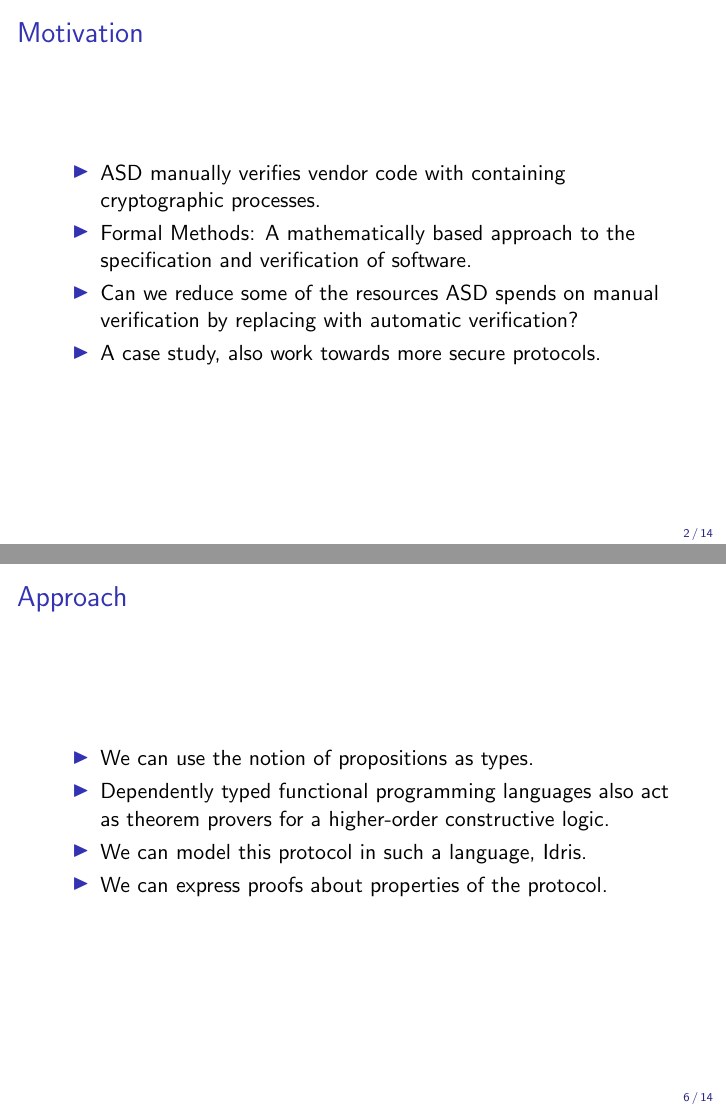
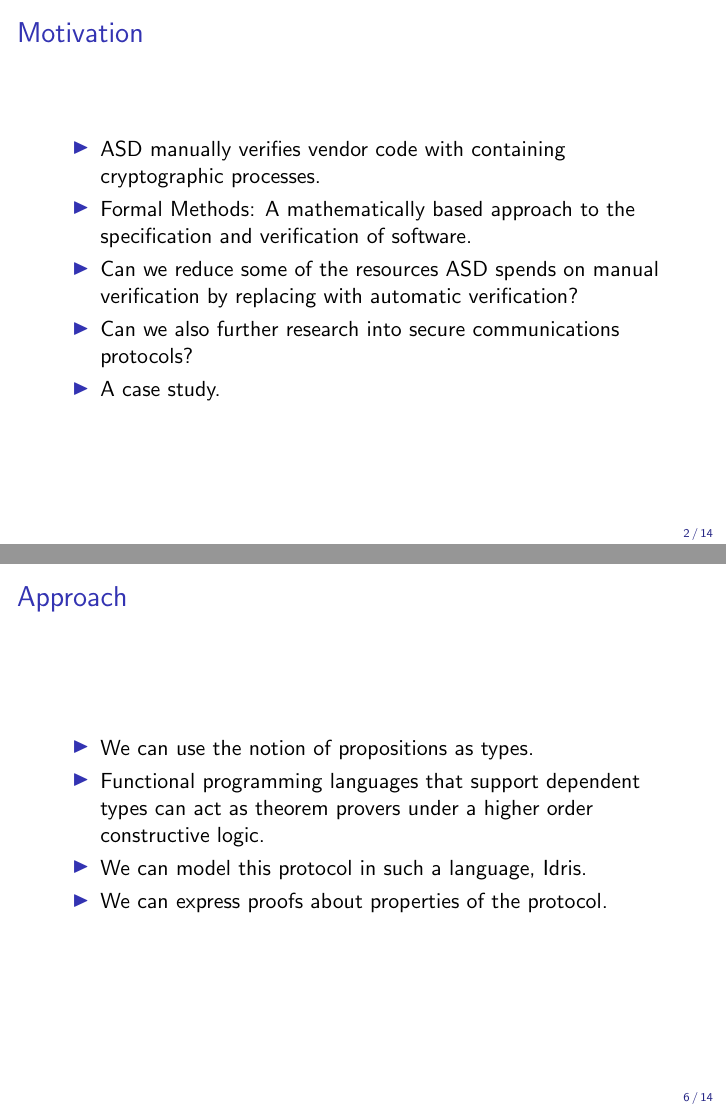
Before and after one commit to donovancrichton/srs, LaTeX slides (Src/talk.tex): pages 2 and 6 of 14, joined at a grey line. The pictures show the PDF file Talk/talk.pdf that the author committed with the source.

Commit message:
some more changes to talk

```diff
--- a/Src/talk.tex
+++ b/Src/talk.tex
@@ -30,7 +30,9 @@
     \item Can we reduce some of the resources ASD spends on
             manual verification by replacing with automatic
             verification?
-    \item A case study, also work towards more secure protocols.
+    \item Can we also further research into secure communications
+          protocols?
+    \item A case study.
   \end{itemize}
 \end{frame}
 
@@ -69,9 +72,9 @@
   \frametitle{Approach}
   \begin{itemize}
     \item We can use the notion of propositions as types.
-    \item Dependently typed functional programming languages
-            also act as theorem provers for a higher-order
-                  constructive logic.
+    \item Functional programming languages that support dependent
+          types can act as theorem provers under a higher order
+          constructive logic.
     \item We can model this protocol in such a language, Idris.
     \item We can express proofs about properties of the protocol.
   \end{itemize}
@@ -93,7 +96,24 @@
 \end{frame}
 
 \begin{frame}[fragile]
-  \frametitle{Quick Background 2 - Propositions as Types}
+  \frametitle{Quick Background 2 - Idris Syntax and Values as Types}
+  Building a vector type in Idris:
+  \begin{minted}{haskell}
+    data Vec : Nat -> Type -> Type where
+      Nil  : Vec 0 a
+      (::) : (x : a) -> Vec n a -> Vec (n + 1) a
+  \end{minted}
+  We can parameterise types over values to capture invariants in
+  the model.
+  \begin{minted}{haskell}
+    append : Vec n a -> Vec m a -> Vec (n + m) a
+    append Nil ys = ys
+    append (x :: xs) ys = x :: append xs ys
+  \end{minted}
+\end{frame}
+
+\begin{frame}[fragile]
+  \frametitle{Quick Background 3 - Propositions as Types}
   Under the assumptions of referential transparency and totality.
      \begin{table}[h!]
     \begin{tabular}{c|c|c|c}
```
Also changed, not shown: Talk/talk.pdf, Src/talk.tex (27 more changed lines).
